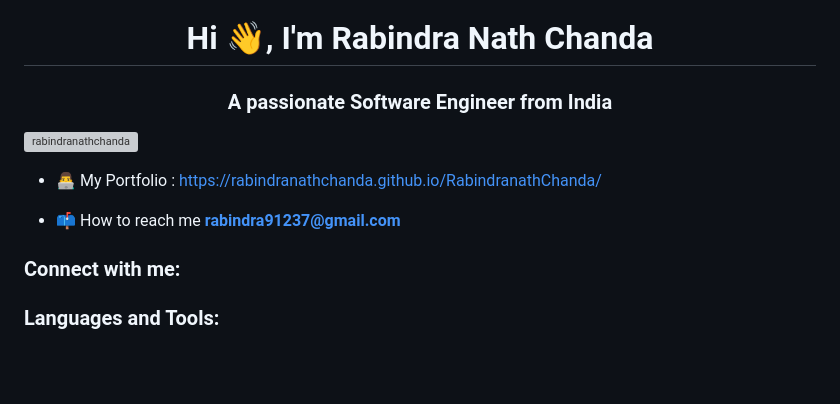
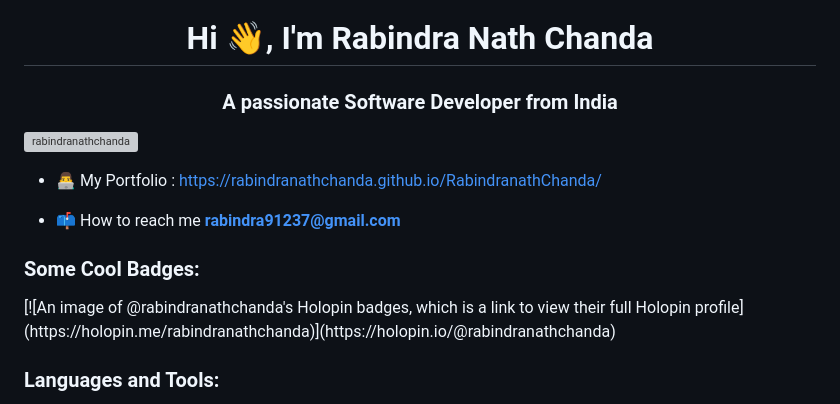
Before and after one commit to RabindranathChanda/RabindranathChanda, a Markdown page: README.md, the part around the change. Drawn GitHub-style; blank space fills up the shorter version; grey boxes are pictures that could not be loaded.

Commit message:
Update README.md
Added The Holopin Badges.

```diff
--- a/README.md
+++ b/README.md
@@ -1,5 +1,5 @@
 <h1 align="center">Hi 👋, I'm Rabindra Nath Chanda</h1>
-<h3 align="center">A passionate Software Engineer from India</h3>
+<h3 align="center">A passionate Software Developer from India</h3>
 
 <p align="left"> <img src="https://komarev.com/ghpvc/?username=rabindranathchanda&label=Profile%20views&color=0e75b6&style=flat" alt="rabindranathchanda" /> </p>
 
@@ -7,8 +7,8 @@
 
 - 📫 How to reach me **rabindra91237@gmail.com**
 
-<h3 align="left">Connect with me:</h3>
-<p align="left">
+<h3 align="left">Some Cool Badges:</h3>
+<p align="left">[![An image of @rabindranathchanda's Holopin badges, which is a link to view their full Holopin profile](https://holopin.me/rabindranathchanda)](https://holopin.io/@rabindranathchanda)
 </p>
 
 <h3 align="left">Languages and Tools:</h3>
```
